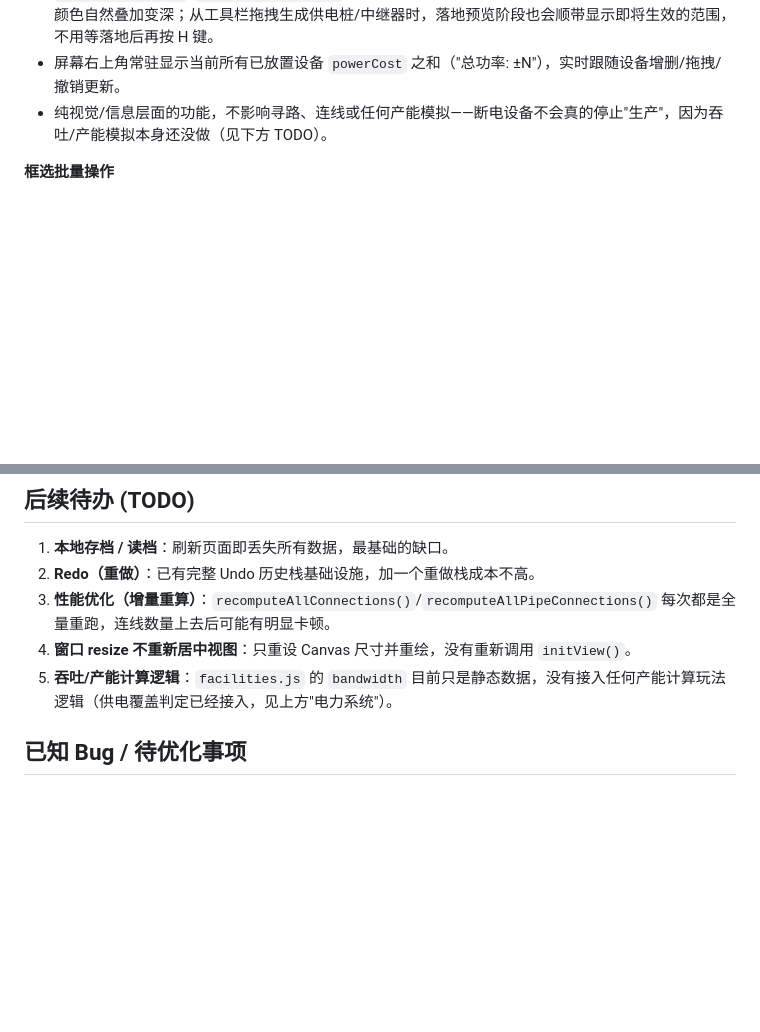
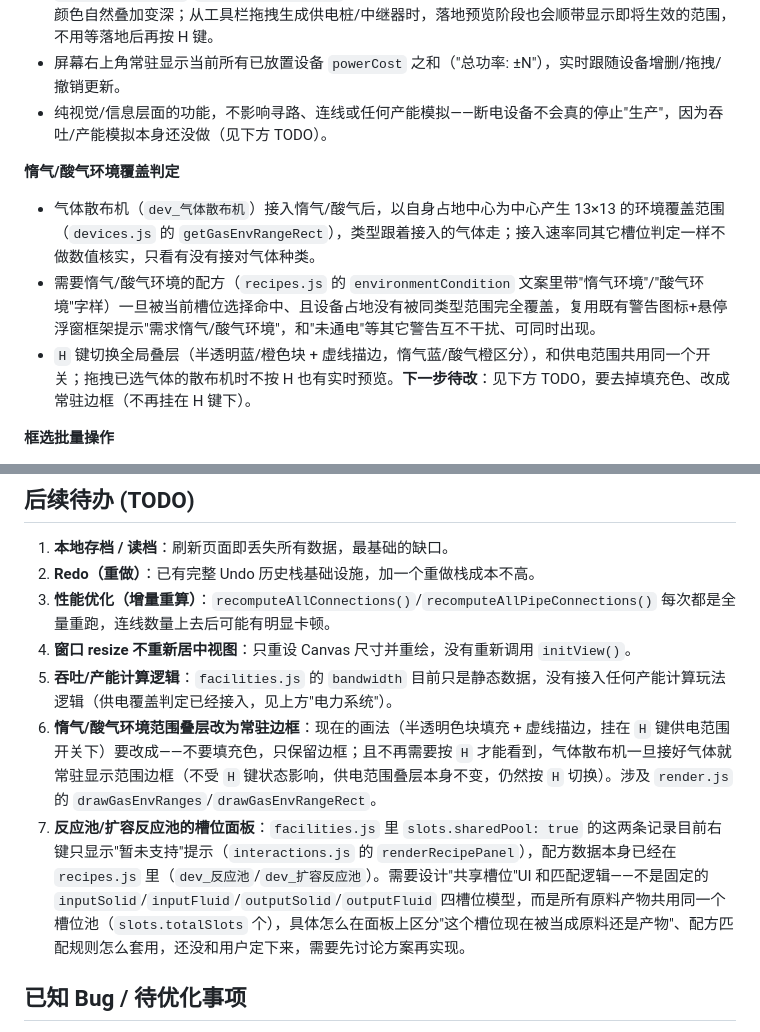
Before and after one commit to BringMeFlame/endfield_AICsimu, a Markdown page: project_status.md, 2 parts joined by grey strips. Drawn GitHub-style; blank space fills up the shorter version.

Commit message:
docs: 更新 project_status，登记惰气/酸气环境功能并留下明日待办
待办：气体环境范围叠层改为常驻边框(去填充色、不挂H键)；反应池/扩容反应池共享槽位面板设计与实现。

```diff
--- a/project_status.md
+++ b/project_status.md
@@ -54,6 +54,11 @@
 - 屏幕右上角常驻显示当前所有已放置设备 `powerCost` 之和（"总功率: ±N"），实时跟随设备增删/拖拽/撤销更新。
 - 纯视觉/信息层面的功能，不影响寻路、连线或任何产能模拟——断电设备不会真的停止"生产"，因为吞吐/产能模拟本身还没做（见下方 TODO）。
 
+**惰气/酸气环境覆盖判定**
+- 气体散布机（`dev_气体散布机`）接入惰气/酸气后，以自身占地中心为中心产生 13×13 的环境覆盖范围（`devices.js` 的 `getGasEnvRangeRect`），类型跟着接入的气体走；接入速率同其它槽位判定一样不做数值核实，只看有没有接对气体种类。
+- 需要惰气/酸气环境的配方（`recipes.js` 的 `environmentCondition` 文案里带"惰气环境"/"酸气环境"字样）一旦被当前槽位选择命中、且设备占地没有被同类型范围完全覆盖，复用既有警告图标+悬停浮窗框架提示"需求惰气/酸气环境"，和"未通电"等其它警告互不干扰、可同时出现。
+- `H` 键切换全局叠层（半透明蓝/橙色块 + 虚线描边，惰气蓝/酸气橙区分），和供电范围共用同一个开关；拖拽已选气体的散布机时不按 H 也有实时预览。**下一步待改**：见下方 TODO，要去掉填充色、改成常驻边框（不再挂在 H 键下）。
+
 **框选批量操作**
 - 不是需要 `X` 键切换进入/退出的独立模式（早期版本是，长按已选中项才能触发批量拖动，实测手感别扭，已改掉），普通模式下随时可用：`Ctrl+拖拽` 拉矩形框选，单击点选可以增减单个设备/连线，与普通单选共用同一套黄色选中视觉；与自由传送带/管道模式互斥（进入这两个画线工具会清空当前框选批量选中）。
 - 按住已选中项直接拖拽即整体移动（刚体平移，选区内所有设备/相关连线共用同一个整体格偏移，不需要长按等待）；`R` 键整体绕选区中心批量旋转（拖动进行中禁止旋转，避免拖动快照过期导致"整体转向"退化成"各转各的"）；`Delete` 批量删除；`Ctrl+C`/`Ctrl+V` 复制粘贴（粘贴预览跟随鼠标悬停格，保持设备间相对位置不变）。
@@ -67,6 +72,8 @@
 3. **性能优化（增量重算）**：`recomputeAllConnections()`/`recomputeAllPipeConnections()` 每次都是全量重跑，连线数量上去后可能有明显卡顿。
 4. **窗口 resize 不重新居中视图**：只重设 Canvas 尺寸并重绘，没有重新调用 `initView()`。
 5. **吞吐/产能计算逻辑**：`facilities.js` 的 `bandwidth` 目前只是静态数据，没有接入任何产能计算玩法逻辑（供电覆盖判定已经接入，见上方"电力系统"）。
+6. **惰气/酸气环境范围叠层改为常驻边框**：现在的画法（半透明色块填充 + 虚线描边，挂在 `H` 键供电范围开关下）要改成——不要填充色，只保留边框；且不再需要按 `H` 才能看到，气体散布机一旦接好气体就常驻显示范围边框（不受 `H` 键状态影响，供电范围叠层本身不变，仍然按 `H` 切换）。涉及 `render.js` 的 `drawGasEnvRanges`/`drawGasEnvRangeRect`。
+7. **反应池/扩容反应池的槽位面板**：`facilities.js` 里 `slots.sharedPool: true` 的这两条记录目前右键只显示"暂未支持"提示（`interactions.js` 的 `renderRecipePanel`），配方数据本身已经在 `recipes.js` 里（`dev_反应池`/`dev_扩容反应池`）。需要设计"共享槽位"UI 和匹配逻辑——不是固定的 `inputSolid`/`inputFluid`/`outputSolid`/`outputFluid` 四槽位模型，而是所有原料产物共用同一个槽位池（`slots.totalSlots` 个），具体怎么在面板上区分"这个槽位现在被当成原料还是产物"、配方匹配规则怎么套用，还没和用户定下来，需要先讨论方案再实现。
 
 ## 已知 Bug / 待优化事项
 
```
